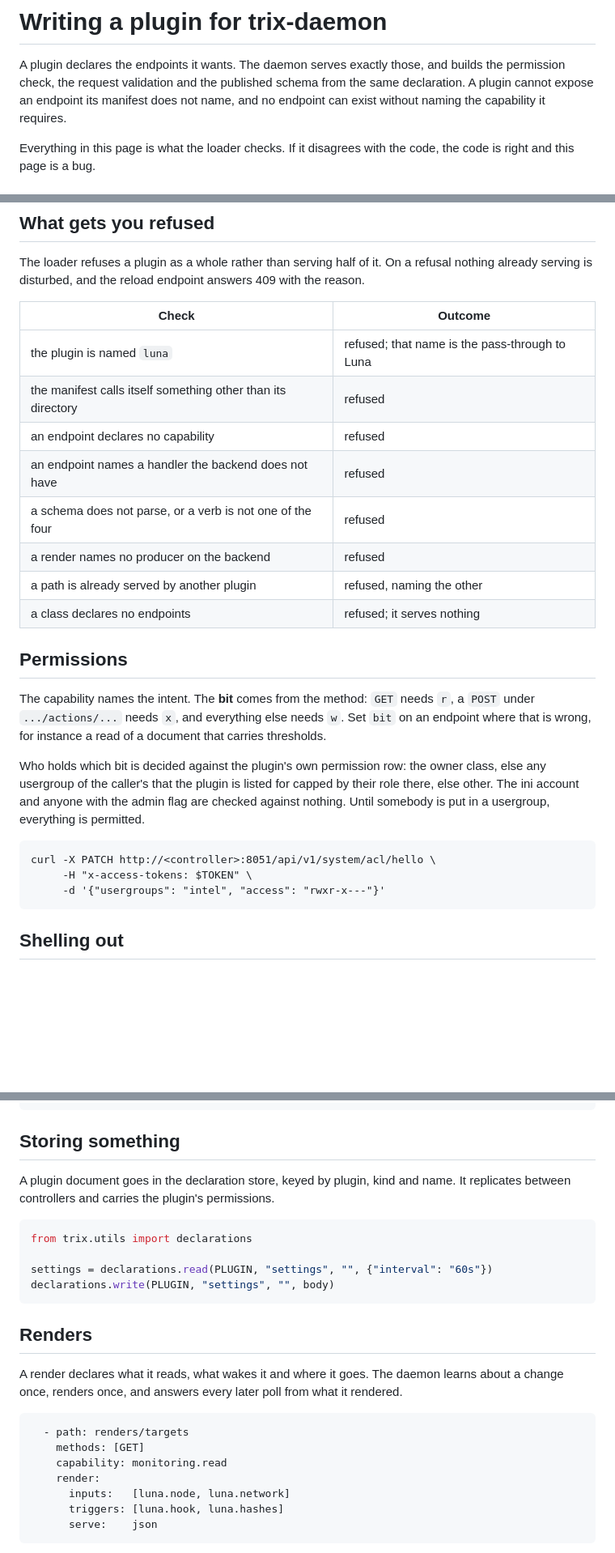
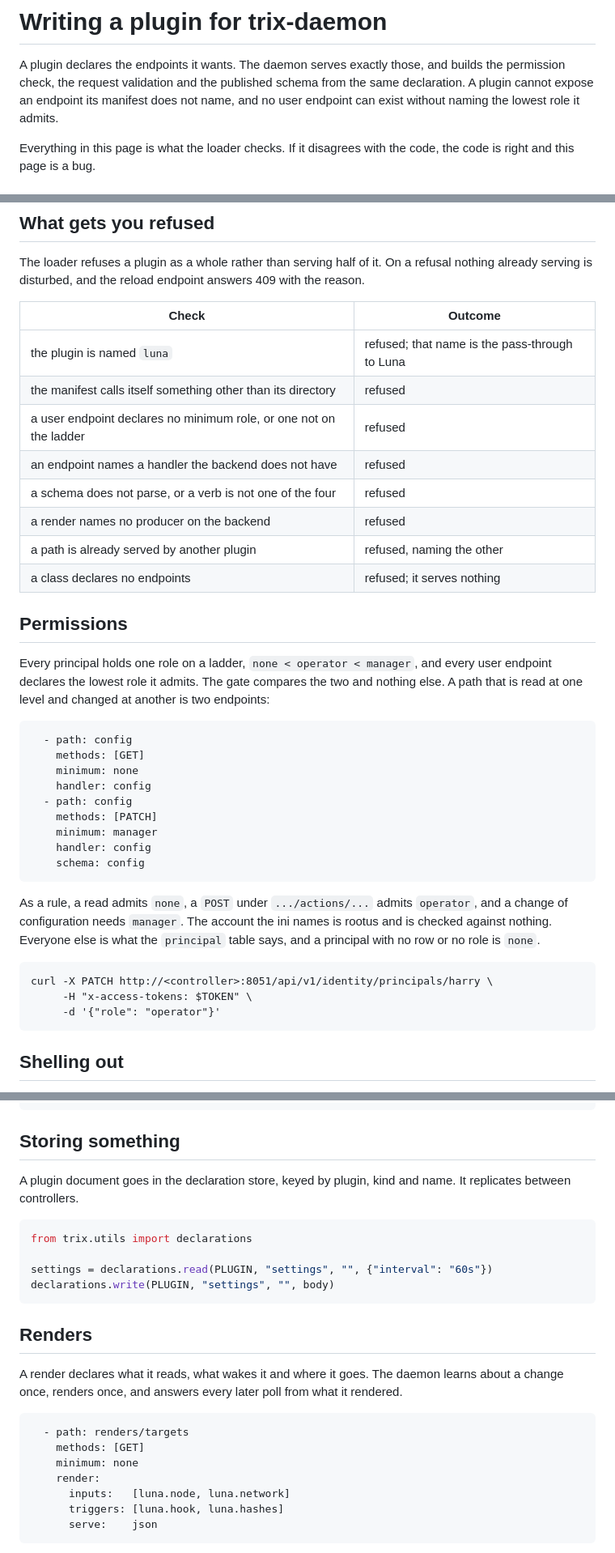
Before and after one commit to clustervision/trix-daemon, a Markdown page: docs/writing-a-plugin.md, 3 parts joined by grey strips. Shown at 81% size. Drawn GitHub-style; blank space fills up the shorter version.

Commit message:
TRIX-2114 :: The documentation follows the role ladder
The plugin guide and the README describe the minimum role on a route and
the one table behind it, in place of capabilities, bits and the permission
row on a plugin.

````diff
--- a/docs/writing-a-plugin.md
+++ b/docs/writing-a-plugin.md
@@ -3,7 +3,7 @@
 A plugin declares the endpoints it wants. The daemon serves exactly those, and
 builds the permission check, the request validation and the published schema from
 the same declaration. A plugin cannot expose an endpoint its manifest does not
-name, and no endpoint can exist without naming the capability it requires.
+name, and no user endpoint can exist without naming the lowest role it admits.
 
 Everything in this page is what the loader checks. If it disagrees with the code,
 the code is right and this page is a bug.
@@ -92,7 +91,7 @@ with the reason.
 |---|---|
 | the plugin is named `luna` | refused; that name is the pass-through to Luna |
 | the manifest calls itself something other than its directory | refused |
-| an endpoint declares no capability | refused |
+| a user endpoint declares no minimum role, or one not on the ladder | refused |
 | an endpoint names a handler the backend does not have | refused |
 | a schema does not parse, or a verb is not one of the four | refused |
 | a render names no producer on the backend | refused |
@@ -101,21 +100,32 @@ with the reason.
 
 ## Permissions
 
-The capability names the intent. The **bit** comes from the method: `GET` needs
-`r`, a `POST` under `.../actions/...` needs `x`, and everything else needs `w`.
-Set `bit` on an endpoint where that is wrong, for instance a read of a document
-that carries thresholds.
+Every principal holds one role on a ladder, `none < operator < manager`, and
+every user endpoint declares the lowest role it admits. The gate compares the two
+and nothing else. A path that is read at one level and changed at another is two
+endpoints:
 
-Who holds which bit is decided against the plugin's own permission row: the owner
-class, else any usergroup of the caller's that the plugin is listed for capped by
-their role there, else other. The ini account and anyone with the admin flag are
-checked against nothing. Until somebody is put in a usergroup, everything is
-permitted.
+```yaml
+  - path: config
+    methods: [GET]
+    minimum: none
+    handler: config
+  - path: config
+    methods: [PATCH]
+    minimum: manager
+    handler: config
+    schema: config
+```
+
+As a rule, a read admits `none`, a `POST` under `.../actions/...` admits
+`operator`, and a change of configuration needs `manager`. The account the ini
+names is rootus and is checked against nothing. Everyone else is what the
+`principal` table says, and a principal with no row or no role is `none`.
 
 ```
-curl -X PATCH http://<controller>:8051/api/v1/system/acl/hello \
+curl -X PATCH http://<controller>:8051/api/v1/identity/principals/harry \
      -H "x-access-tokens: $TOKEN" \
-     -d '{"usergroups": "intel", "access": "rwxr-x---"}'
+     -d '{"role": "operator"}'
 ```
 
 ## Shelling out
@@ -135,7 +145,7 @@ if not result.ok:
 ## Storing something
 
 A plugin document goes in the declaration store, keyed by plugin, kind and name.
-It replicates between controllers and carries the plugin's permissions.
+It replicates between controllers.
 
 ```python
 from trix.utils import declarations
@@ -153,7 +163,7 @@ it rendered.
 ```yaml
   - path: renders/targets
     methods: [GET]
-    capability: monitoring.read
+    minimum: none
     render:
       inputs:   [luna.node, luna.network]
       triggers: [luna.hook, luna.hashes]
````
Also changed, not shown: other parts of docs/writing-a-plugin.md (+2 -3 lines), README.md (+3 -3 lines).
